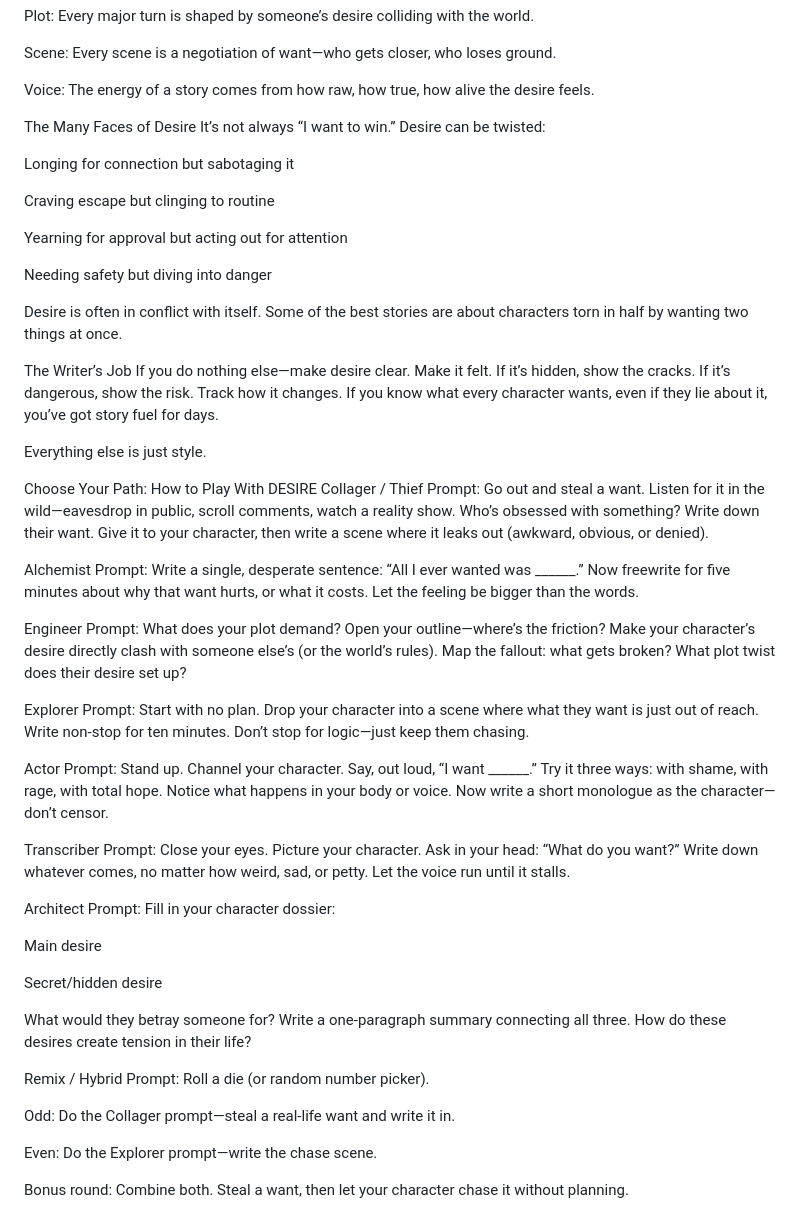
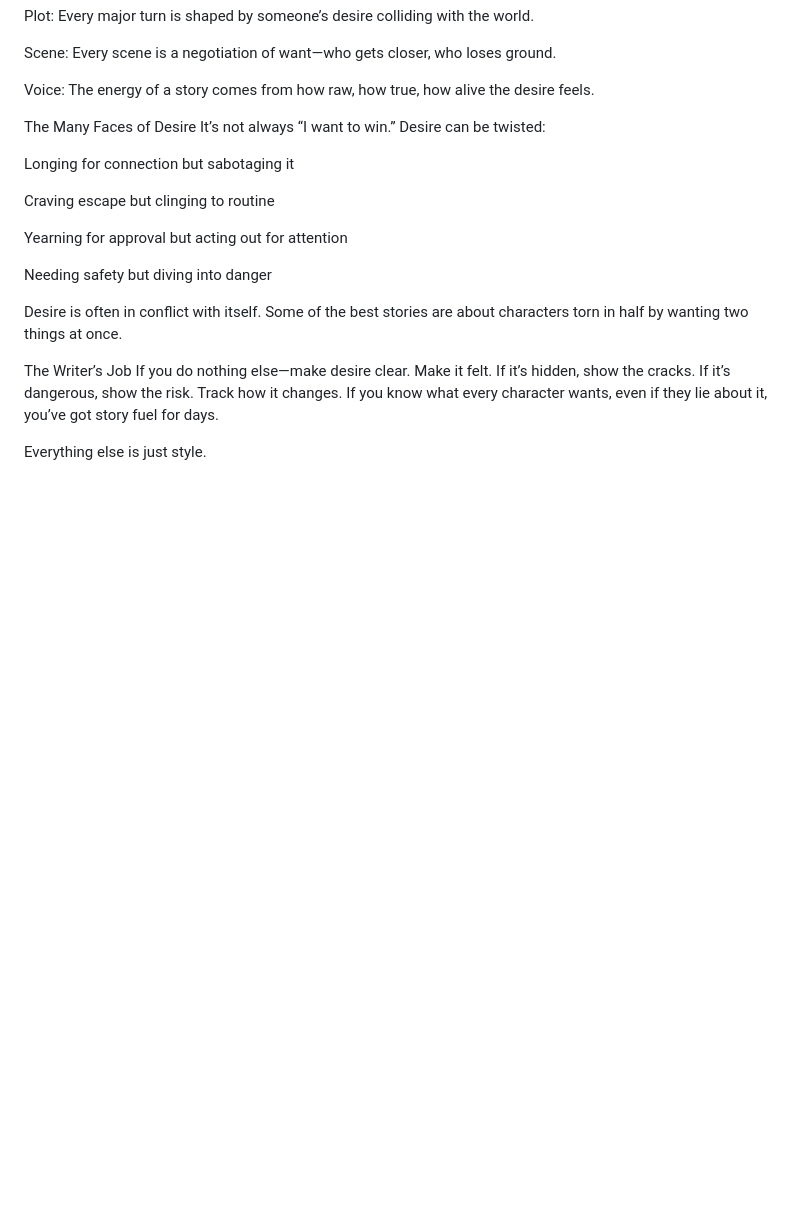
Before and after one commit to cnulatienpo/writerlab2, a Markdown page: definitions/DESIRE.md, the part around the change. Rendered like a GitHub page; blank space fills up the shorter version.

```diff
--- a/definitions/DESIRE.md
+++ b/definitions/DESIRE.md
@@ -56,51 +56,3 @@ The Writer’s Job
 If you do nothing else—make desire clear. Make it felt. If it’s hidden, show the cracks. If it’s dangerous, show the risk. Track how it changes. If you know what every character wants, even if they lie about it, you’ve got story fuel for days.
 
 Everything else is just style.
-
-Choose Your Path: How to Play With DESIRE
-Collager / Thief
-Prompt:
-Go out and steal a want. Listen for it in the wild—eavesdrop in public, scroll comments, watch a reality show. Who’s obsessed with something? Write down their want. Give it to your character, then write a scene where it leaks out (awkward, obvious, or denied).
-
-Alchemist
-Prompt:
-Write a single, desperate sentence:
-“All I ever wanted was ______.”
-Now freewrite for five minutes about why that want hurts, or what it costs. Let the feeling be bigger than the words.
-
-Engineer
-Prompt:
-What does your plot demand? Open your outline—where’s the friction? Make your character’s desire directly clash with someone else’s (or the world’s rules). Map the fallout: what gets broken? What plot twist does their desire set up?
-
-Explorer
-Prompt:
-Start with no plan. Drop your character into a scene where what they want is just out of reach. Write non-stop for ten minutes. Don’t stop for logic—just keep them chasing.
-
-Actor
-Prompt:
-Stand up. Channel your character. Say, out loud, “I want ______.” Try it three ways: with shame, with rage, with total hope. Notice what happens in your body or voice. Now write a short monologue as the character—don’t censor.
-
-Transcriber
-Prompt:
-Close your eyes. Picture your character. Ask in your head: “What do you want?” Write down whatever comes, no matter how weird, sad, or petty. Let the voice run until it stalls.
-
-Architect
-Prompt:
-Fill in your character dossier:
-
-Main desire
-
-Secret/hidden desire
-
-What would they betray someone for?
-Write a one-paragraph summary connecting all three. How do these desires create tension in their life?
-
-Remix / Hybrid
-Prompt:
-Roll a die (or random number picker).
-
-Odd: Do the Collager prompt—steal a real-life want and write it in.
-
-Even: Do the Explorer prompt—write the chase scene.
-
-Bonus round: Combine both. Steal a want, then let your character chase it without planning.
```
